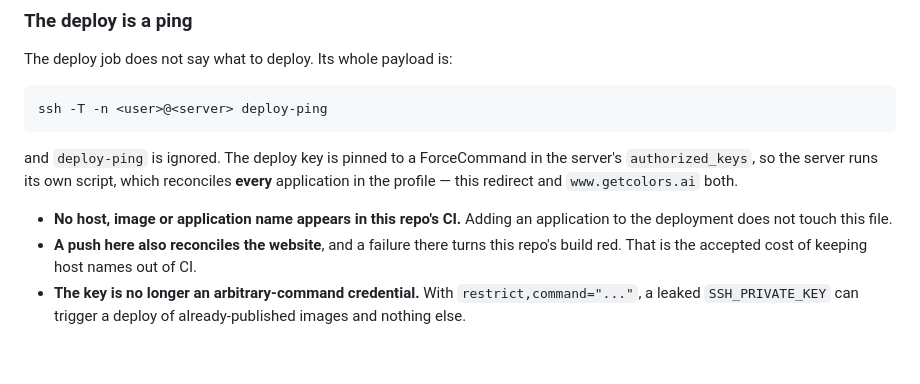
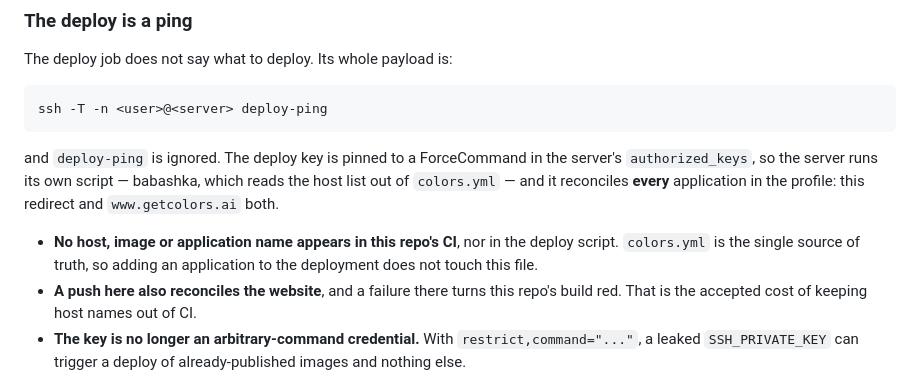
Before and after one commit to getcolors/colors-redirect, a Markdown page: CLAUDE.md, the part around the change. Rendered like a GitHub page; blank space fills up the shorter version.

Commit message:
docs: note the deploy script is babashka and reads colors.yml
The forced command no longer carries its own host list; it parses
once.applications[].host out of colors.yml at run time, so colors.yml is the
single source of truth and adding an application touches neither repository.

Co-Authored-By: Claude Fable 5 <noreply@anthropic.com>
Claude-Session: https://claude.ai/code/session_01RnDhTCY9MG6W56DXwXUHoa

````diff
--- a/CLAUDE.md
+++ b/CLAUDE.md
@@ -48,11 +48,12 @@ ssh -T -n <user>@<server> deploy-ping
 ```
 
 and `deploy-ping` is ignored. The deploy key is pinned to a ForceCommand in the
-server's `authorized_keys`, so the server runs its own script, which reconciles
-**every** application in the profile — this redirect and `www.getcolors.ai`
-both.
+server's `authorized_keys`, so the server runs its own script — babashka, which
+reads the host list out of `colors.yml` — and it reconciles **every**
+application in the profile: this redirect and `www.getcolors.ai` both.
 
-- **No host, image or application name appears in this repo's CI.** Adding an
+- **No host, image or application name appears in this repo's CI**, nor in the
+  deploy script. `colors.yml` is the single source of truth, so adding an
   application to the deployment does not touch this file.
 - **A push here also reconciles the website**, and a failure there turns this
   repo's build red. That is the accepted cost of keeping host names out of CI.
````
